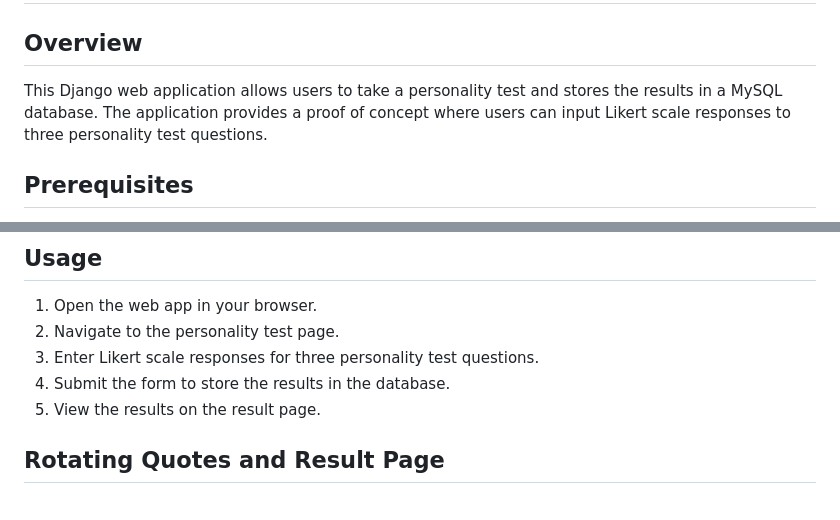
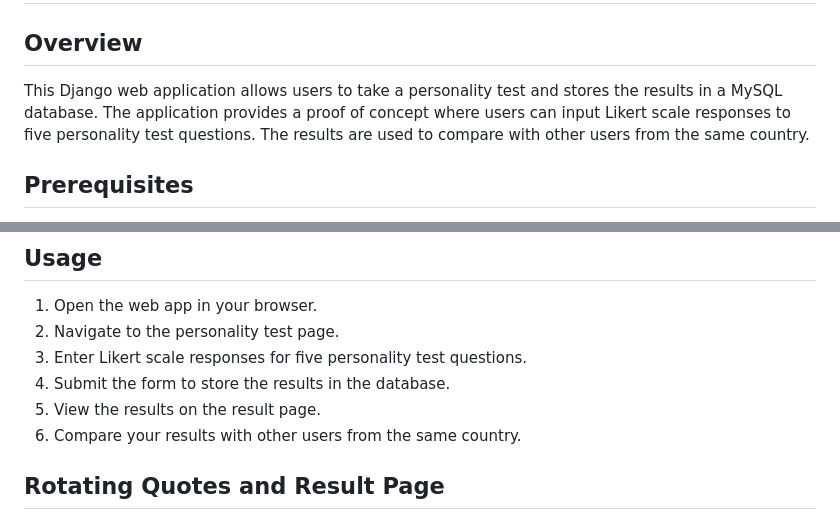
Before and after one commit to Isafarii/personalitytest, a Markdown page: readme.md, 2 parts joined by grey strips. Drawn GitHub-style.

Commit message:
Added compare/results/scores/data/etc

```diff
--- a/readme.md
+++ b/readme.md
@@ -1,7 +1,7 @@
 # Personality Test Web App
 
 ## Overview
-This Django web application allows users to take a personality test and stores the results in a MySQL database. The application provides a proof of concept where users can input Likert scale responses to three personality test questions.
+This Django web application allows users to take a personality test and stores the results in a MySQL database. The application provides a proof of concept where users can input Likert scale responses to five personality test questions. The results are used to compare with other users from the same country.
 
 ## Prerequisites
 - Python 3.x
@@ -123,9 +123,10 @@ Visit [http://localhost:8000](http://localhost:8000) in your browser to access t
 ## Usage
 1. Open the web app in your browser.
 2. Navigate to the personality test page.
-3. Enter Likert scale responses for three personality test questions.
+3. Enter Likert scale responses for five personality test questions.
 4. Submit the form to store the results in the database.
 5. View the results on the result page.
+6. Compare your results with other users from the same country.
 
 ## Rotating Quotes and Result Page
 - The result page now includes rotating quotes about personality types.
```
